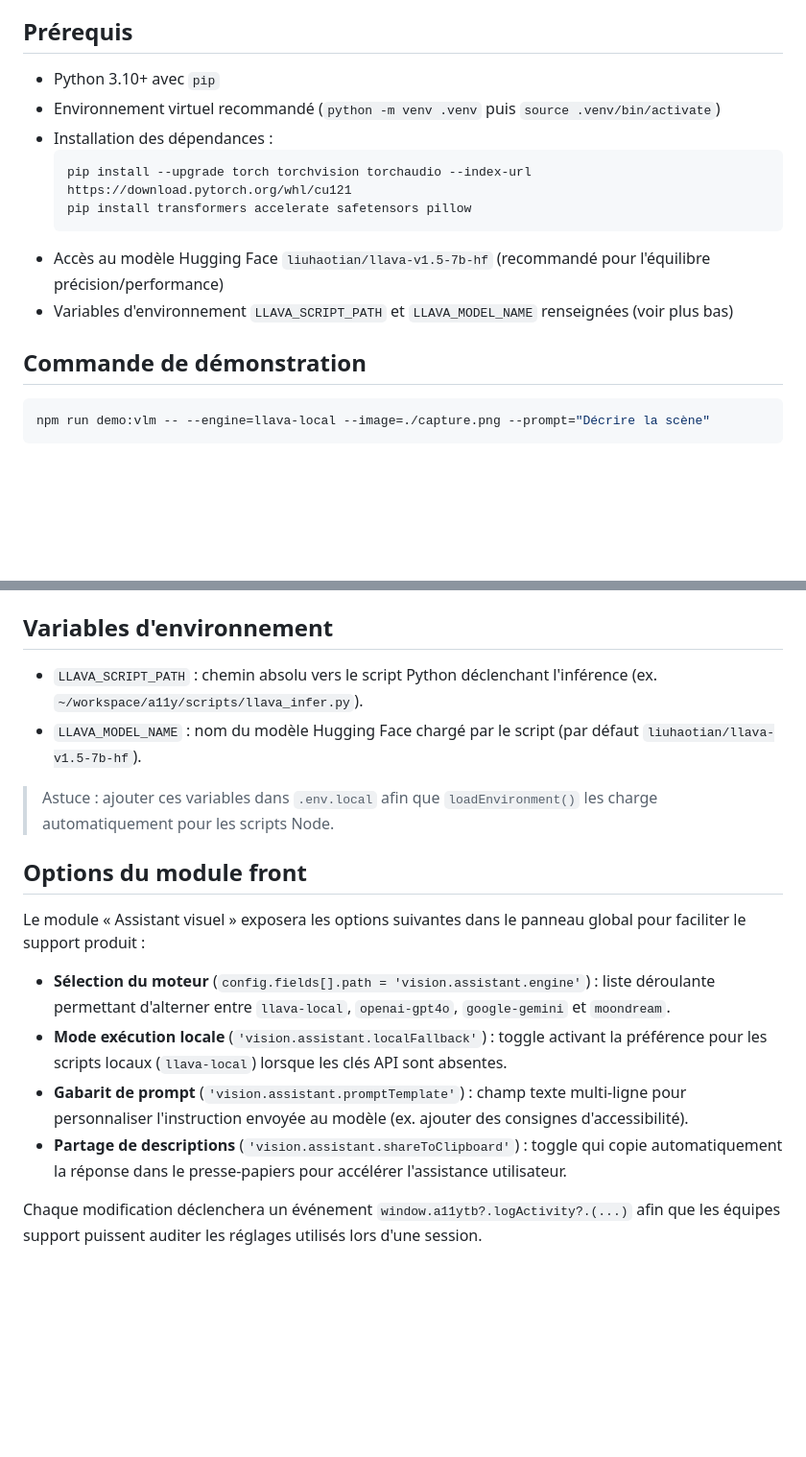
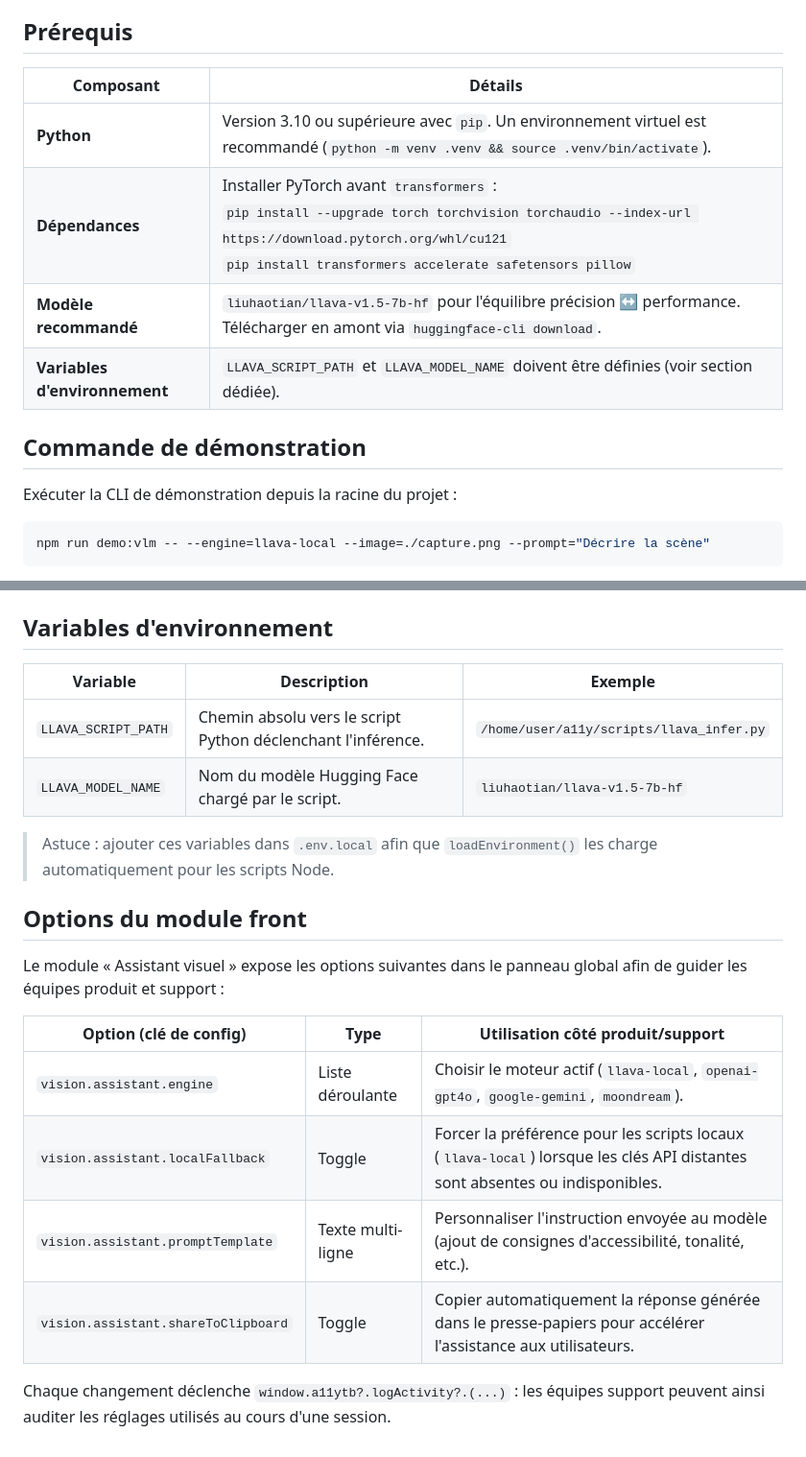
Before and after one commit to jeromelegousse/a11y-toolbox-pro, a Markdown page: docs/integrations/vision-llava.md, 2 parts joined by grey strips. Shown: that part at 96% size. GitHub-like rendering; blank space fills up the shorter version.

Commit message:
Document LLaVA integration prerequisites and status

````diff
--- a/docs/integrations/vision-llava.md
+++ b/docs/integrations/vision-llava.md
@@ -4,17 +4,16 @@ L'intégration `llava-local` s'appuie sur un script Python pour exécuter un mod
 
 ## Prérequis
 
-- Python 3.10+ avec `pip`
-- Environnement virtuel recommandé (`python -m venv .venv` puis `source .venv/bin/activate`)
-- Installation des dépendances :
-  ```bash
-  pip install --upgrade torch torchvision torchaudio --index-url https://download.pytorch.org/whl/cu121
-  pip install transformers accelerate safetensors pillow
-  ```
-- Accès au modèle Hugging Face `liuhaotian/llava-v1.5-7b-hf` (recommandé pour l'équilibre précision/performance)
-- Variables d'environnement `LLAVA_SCRIPT_PATH` et `LLAVA_MODEL_NAME` renseignées (voir plus bas)
+| Composant | Détails |
+| --- | --- |
+| **Python** | Version 3.10 ou supérieure avec `pip`. Un environnement virtuel est recommandé (`python -m venv .venv && source .venv/bin/activate`). |
+| **Dépendances** | Installer PyTorch avant `transformers` :<br>`pip install --upgrade torch torchvision torchaudio --index-url https://download.pytorch.org/whl/cu121`<br>`pip install transformers accelerate safetensors pillow` |
+| **Modèle recommandé** | `liuhaotian/llava-v1.5-7b-hf` pour l'équilibre précision ↔ performance. Télécharger en amont via `huggingface-cli download`. |
+| **Variables d'environnement** | `LLAVA_SCRIPT_PATH` et `LLAVA_MODEL_NAME` doivent être définies (voir section dédiée). |
 
 ## Commande de démonstration
+
+Exécuter la CLI de démonstration depuis la racine du projet :
 
 ```bash
 npm run demo:vlm -- --engine=llava-local --image=./capture.png --prompt="Décrire la scène"
@@ -33,18 +32,22 @@ La CLI charge automatiquement `LLAVA_SCRIPT_PATH`. Par défaut, le script consom
 
 ## Variables d'environnement
 
-- `LLAVA_SCRIPT_PATH` : chemin absolu vers le script Python déclenchant l'inférence (ex. `~/workspace/a11y/scripts/llava_infer.py`).
-- `LLAVA_MODEL_NAME` : nom du modèle Hugging Face chargé par le script (par défaut `liuhaotian/llava-v1.5-7b-hf`).
+| Variable | Description | Exemple |
+| --- | --- | --- |
+| `LLAVA_SCRIPT_PATH` | Chemin absolu vers le script Python déclenchant l'inférence. | `/home/user/a11y/scripts/llava_infer.py` |
+| `LLAVA_MODEL_NAME` | Nom du modèle Hugging Face chargé par le script. | `liuhaotian/llava-v1.5-7b-hf` |
 
 > Astuce : ajouter ces variables dans `.env.local` afin que `loadEnvironment()` les charge automatiquement pour les scripts Node.
 
 ## Options du module front
 
-Le module « Assistant visuel » exposera les options suivantes dans le panneau global pour faciliter le support produit :
+Le module « Assistant visuel » expose les options suivantes dans le panneau global afin de guider les équipes produit et support :
 
-- **Sélection du moteur** (`config.fields[].path = 'vision.assistant.engine'`) : liste déroulante permettant d'alterner entre `llava-local`, `openai-gpt4o`, `google-gemini` et `moondream`.
-- **Mode exécution locale** (`'vision.assistant.localFallback'`) : toggle activant la préférence pour les scripts locaux (`llava-local`) lorsque les clés API sont absentes.
-- **Gabarit de prompt** (`'vision.assistant.promptTemplate'`) : champ texte multi-ligne pour personnaliser l'instruction envoyée au modèle (ex. ajouter des consignes d'accessibilité).
-- **Partage de descriptions** (`'vision.assistant.shareToClipboard'`) : toggle qui copie automatiquement la réponse dans le presse-papiers pour accélérer l'assistance utilisateur.
+| Option (clé de config) | Type | Utilisation côté produit/support |
+| --- | --- | --- |
+| `vision.assistant.engine` | Liste déroulante | Choisir le moteur actif (`llava-local`, `openai-gpt4o`, `google-gemini`, `moondream`). |
+| `vision.assistant.localFallback` | Toggle | Forcer la préférence pour les scripts locaux (`llava-local`) lorsque les clés API distantes sont absentes ou indisponibles. |
+| `vision.assistant.promptTemplate` | Texte multi-ligne | Personnaliser l'instruction envoyée au modèle (ajout de consignes d'accessibilité, tonalité, etc.). |
+| `vision.assistant.shareToClipboard` | Toggle | Copier automatiquement la réponse générée dans le presse-papiers pour accélérer l'assistance aux utilisateurs. |
 
-Chaque modification déclenchera un événement `window.a11ytb?.logActivity?.(...)` afin que les équipes support puissent auditer les réglages utilisés lors d'une session.
+Chaque changement déclenche `window.a11ytb?.logActivity?.(...)` : les équipes support peuvent ainsi auditer les réglages utilisés au cours d'une session.
````
Also changed, not shown: docs/stt-vlm-integration-plan.md (+2 -2 lines).
